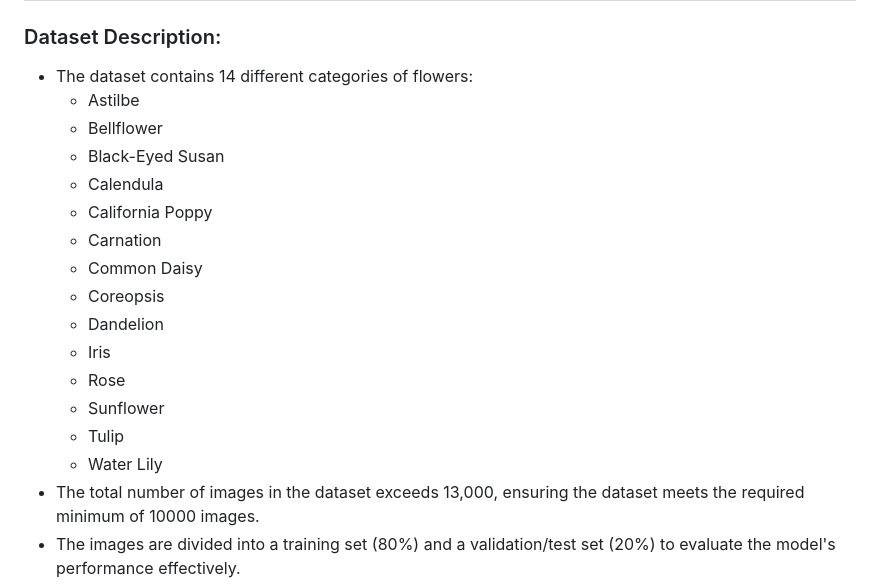
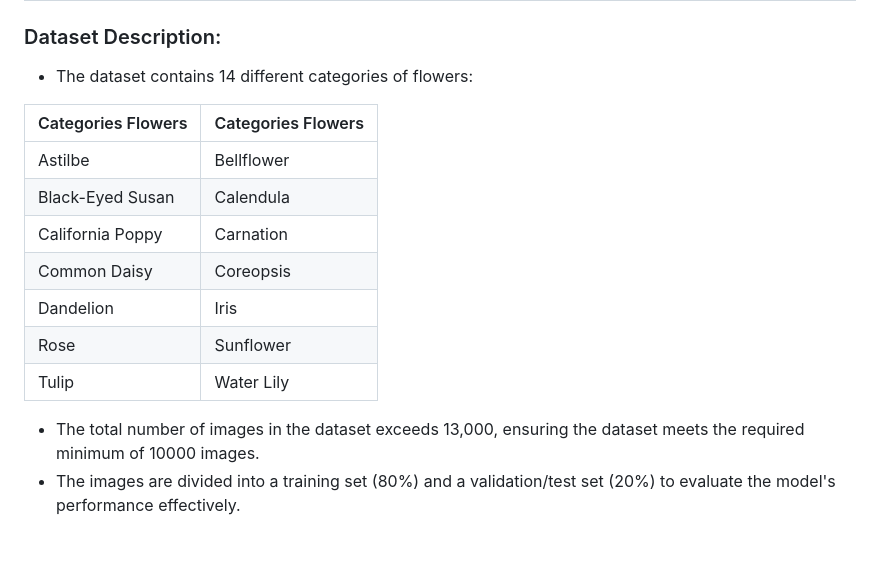
Before and after one commit to covryzne/learn-dicoding, a Markdown page: Submission/Flower Image Classification/README.md, the part around the change. GitHub-like rendering; blank space fills up the shorter version.

```diff
--- a/Submission/Flower Image Classification/README.md
+++ b/Submission/Flower Image Classification/README.md
@@ -9,20 +9,17 @@ This project is focused on building a Convolutional Neural Network (CNN) model t
 ### Dataset Description:
 
 - The dataset contains 14 different categories of flowers:
-  - Astilbe
-  - Bellflower
-  - Black-Eyed Susan
-  - Calendula
-  - California Poppy
-  - Carnation
-  - Common Daisy
-  - Coreopsis
-  - Dandelion
-  - Iris
-  - Rose
-  - Sunflower
-  - Tulip
-  - Water Lily
+
+| Categories Flowers     | Categories Flowers     |
+|------------------------|------------------------|
+| Astilbe                | Bellflower             |
+| Black-Eyed Susan       | Calendula              |
+| California Poppy       | Carnation              |
+| Common Daisy           | Coreopsis              |
+| Dandelion              | Iris                   |
+| Rose                   | Sunflower              |
+| Tulip                  | Water Lily             |
+
 - The total number of images in the dataset exceeds 13,000, ensuring the dataset meets the required minimum of 10000 images.
 - The images are divided into a training set (80%) and a validation/test set (20%) to evaluate the model's performance effectively.
 
```
